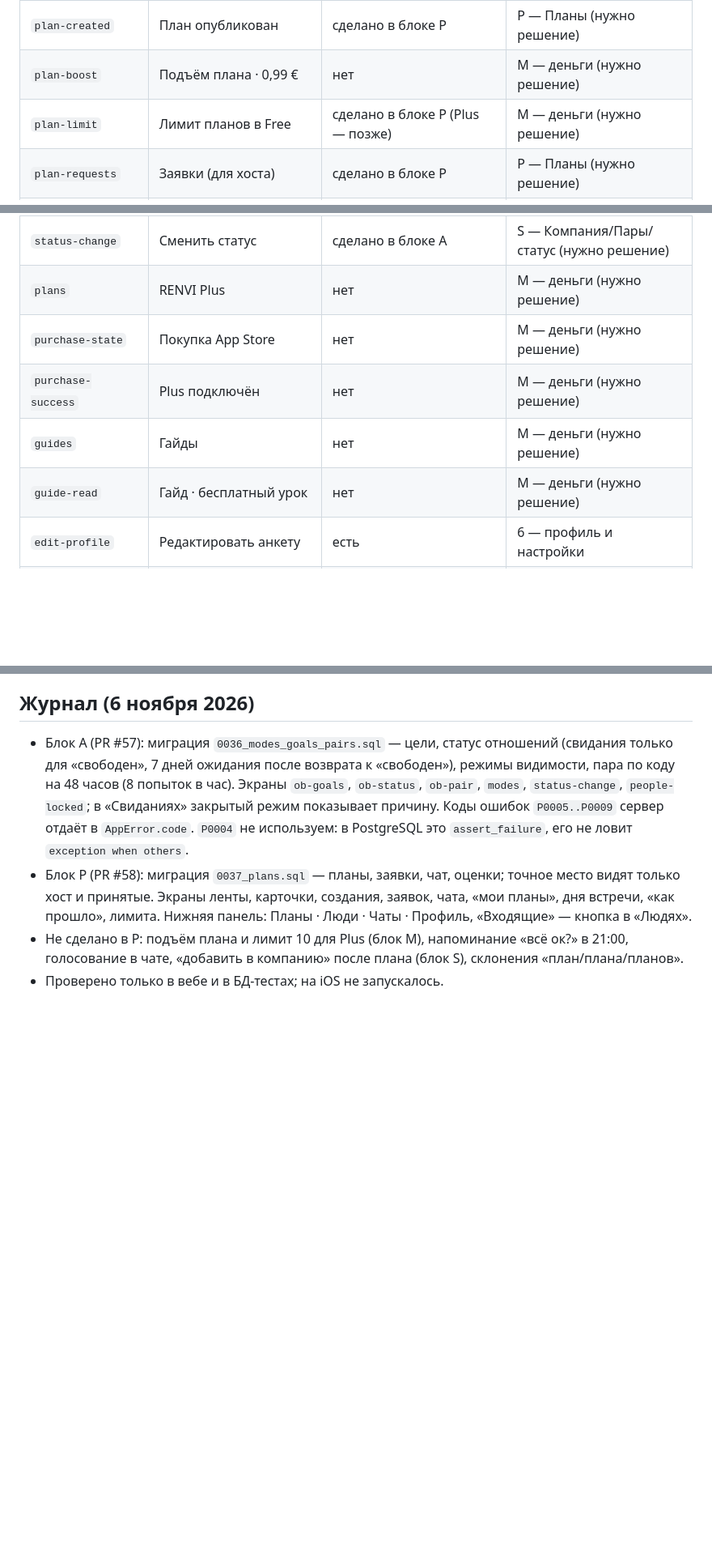
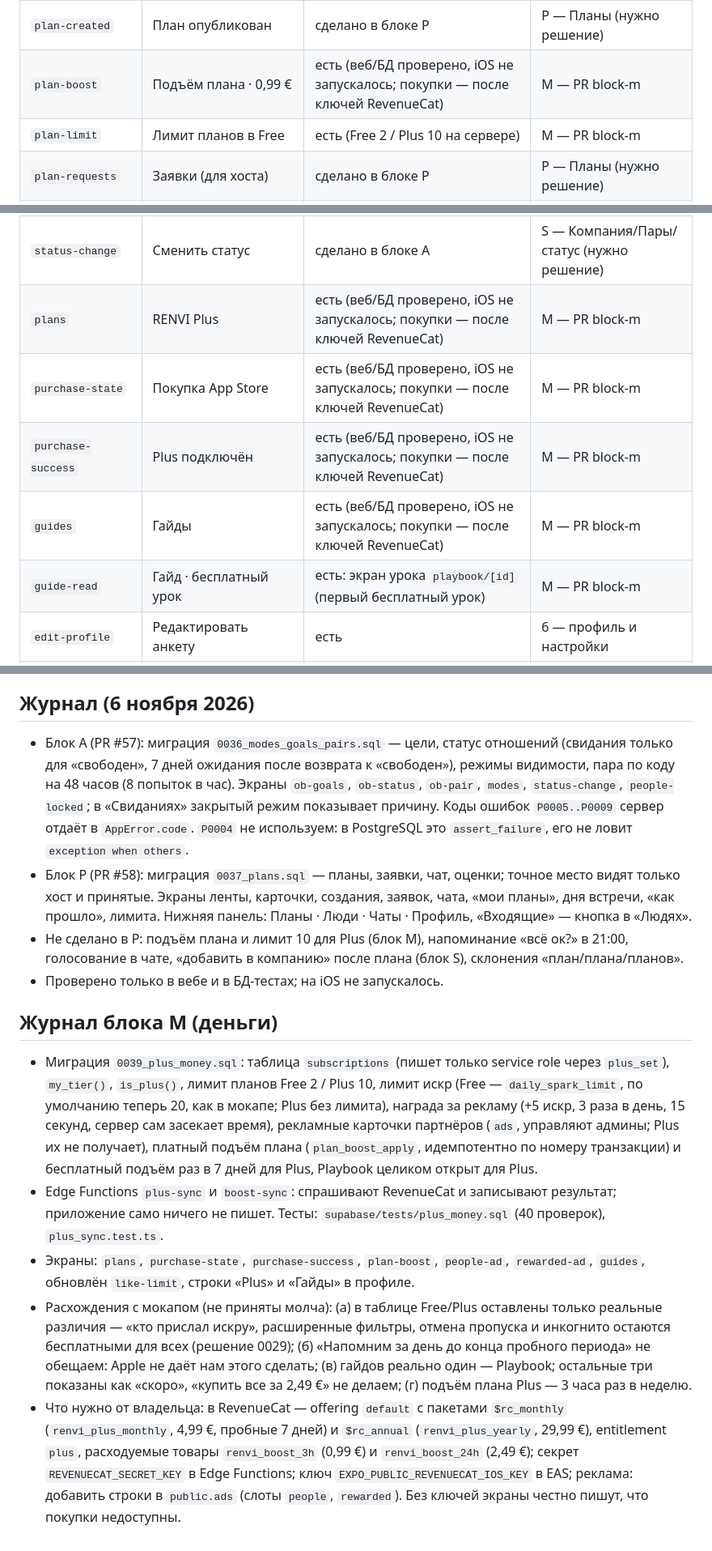
Before and after one commit to xdudash/renvi, a Markdown page: docs/IMPLEMENTATION.md, 3 parts joined by grey strips. Shown at 81% size. Drawn GitHub-style; blank space fills up the shorter version.

Commit message:
docs: block M journal and screen statuses
Co-Authored-By: Claude Sonnet 5.5 <noreply@anthropic.com>
Claude-Session: https://claude.ai/code/session_01TyqwVrczz28rHvhrgFPxw4

```diff
--- a/docs/IMPLEMENTATION.md
+++ b/docs/IMPLEMENTATION.md
@@ -54,8 +54,8 @@
 | `plan-join` | Заявка отправлена | сделано в блоке P | P — Планы (нужно решение) |
 | `plan-create` | Создать план | сделано в блоке P | P — Планы (нужно решение) |
 | `plan-created` | План опубликован | сделано в блоке P | P — Планы (нужно решение) |
-| `plan-boost` | Подъём плана · 0,99 € | нет | M — деньги (нужно решение) |
-| `plan-limit` | Лимит планов в Free | сделано в блоке P (Plus — позже) | M — деньги (нужно решение) |
+| `plan-boost` | Подъём плана · 0,99 € | есть (веб/БД проверено, iOS не запускалось; покупки — после ключей RevenueCat) | M — PR block-m |
+| `plan-limit` | Лимит планов в Free | есть (Free 2 / Plus 10 на сервере) | M — PR block-m |
 | `plan-requests` | Заявки (для хоста) | сделано в блоке P | P — Планы (нужно решение) |
 | `plan-chat` | Чат плана | сделано в блоке P | P — Планы (нужно решение) |
 | `my-plans` | Мои планы | сделано в блоке P | P — Планы (нужно решение) |
@@ -106,11 +106,11 @@
 | `me` | Мой профиль | есть | 6 — профиль и настройки |
 | `modes` | Статус и где меня видно | сделано в блоке A | S — Компания/Пары/статус (нужно решение) |
 | `status-change` | Сменить статус | сделано в блоке A | S — Компания/Пары/статус (нужно решение) |
-| `plans` | RENVI Plus | нет | M — деньги (нужно решение) |
-| `purchase-state` | Покупка App Store | нет | M — деньги (нужно решение) |
-| `purchase-success` | Plus подключён | нет | M — деньги (нужно решение) |
-| `guides` | Гайды | нет | M — деньги (нужно решение) |
-| `guide-read` | Гайд · бесплатный урок | нет | M — деньги (нужно решение) |
+| `plans` | RENVI Plus | есть (веб/БД проверено, iOS не запускалось; покупки — после ключей RevenueCat) | M — PR block-m |
+| `purchase-state` | Покупка App Store | есть (веб/БД проверено, iOS не запускалось; покупки — после ключей RevenueCat) | M — PR block-m |
+| `purchase-success` | Plus подключён | есть (веб/БД проверено, iOS не запускалось; покупки — после ключей RevenueCat) | M — PR block-m |
+| `guides` | Гайды | есть (веб/БД проверено, iOS не запускалось; покупки — после ключей RevenueCat) | M — PR block-m |
+| `guide-read` | Гайд · бесплатный урок | есть: экран урока `playbook/[id]` (первый бесплатный урок) | M — PR block-m |
 | `edit-profile` | Редактировать анкету | есть | 6 — профиль и настройки |
 | `edit-media` | Фото и видео | есть | 6 — профиль и настройки |
 | `edit-prompts` | Ответы в анкете | есть | 6 — профиль и настройки |
@@ -183,3 +183,11 @@
 - Блок P (PR #58): миграция `0037_plans.sql` — планы, заявки, чат, оценки; точное место видят только хост и принятые. Экраны ленты, карточки, создания, заявок, чата, «мои планы», дня встречи, «как прошло», лимита. Нижняя панель: Планы · Люди · Чаты · Профиль, «Входящие» — кнопка в «Людях».
 - Не сделано в P: подъём плана и лимит 10 для Plus (блок M), напоминание «всё ок?» в 21:00, голосование в чате, «добавить в компанию» после плана (блок S), склонения «план/плана/планов».
 - Проверено только в вебе и в БД-тестах; на iOS не запускалось.
+
+## Журнал блока M (деньги)
+
+- Миграция `0039_plus_money.sql`: таблица `subscriptions` (пишет только service role через `plus_set`), `my_tier()`, `is_plus()`, лимит планов Free 2 / Plus 10, лимит искр (Free — `daily_spark_limit`, по умолчанию теперь 20, как в мокапе; Plus без лимита), награда за рекламу (+5 искр, 3 раза в день, 15 секунд, сервер сам засекает время), рекламные карточки партнёров (`ads`, управляют админы; Plus их не получает), платный подъём плана (`plan_boost_apply`, идемпотентно по номеру транзакции) и бесплатный подъём раз в 7 дней для Plus, Playbook целиком открыт для Plus.
+- Edge Functions `plus-sync` и `boost-sync`: спрашивают RevenueCat и записывают результат; приложение само ничего не пишет. Тесты: `supabase/tests/plus_money.sql` (40 проверок), `plus_sync.test.ts`.
+- Экраны: `plans`, `purchase-state`, `purchase-success`, `plan-boost`, `people-ad`, `rewarded-ad`, `guides`, обновлён `like-limit`, строки «Plus» и «Гайды» в профиле.
+- Расхождения с мокапом (не приняты молча): (а) в таблице Free/Plus оставлены только реальные различия — «кто прислал искру», расширенные фильтры, отмена пропуска и инкогнито остаются бесплатными для всех (решение 0029); (б) «Напомним за день до конца пробного периода» не обещаем: Apple не даёт нам этого сделать; (в) гайдов реально один — Playbook; остальные три показаны как «скоро», «купить все за 2,49 €» не делаем; (г) подъём плана Plus — 3 часа раз в неделю.
+- Что нужно от владельца: в RevenueCat — offering `default` с пакетами `$rc_monthly` (`renvi_plus_monthly`, 4,99 €, пробные 7 дней) и `$rc_annual` (`renvi_plus_yearly`, 29,99 €), entitlement `plus`, расходуемые товары `renvi_boost_3h` (0,99 €) и `renvi_boost_24h` (2,49 €); секрет `REVENUECAT_SECRET_KEY` в Edge Functions; ключ `EXPO_PUBLIC_REVENUECAT_IOS_KEY` в EAS; реклама: добавить строки в `public.ads` (слоты `people`, `rewarded`). Без ключей экраны честно пишут, что покупки недоступны.
```
Also changed, not shown: other parts of docs/IMPLEMENTATION.md (+4 -4 lines).
